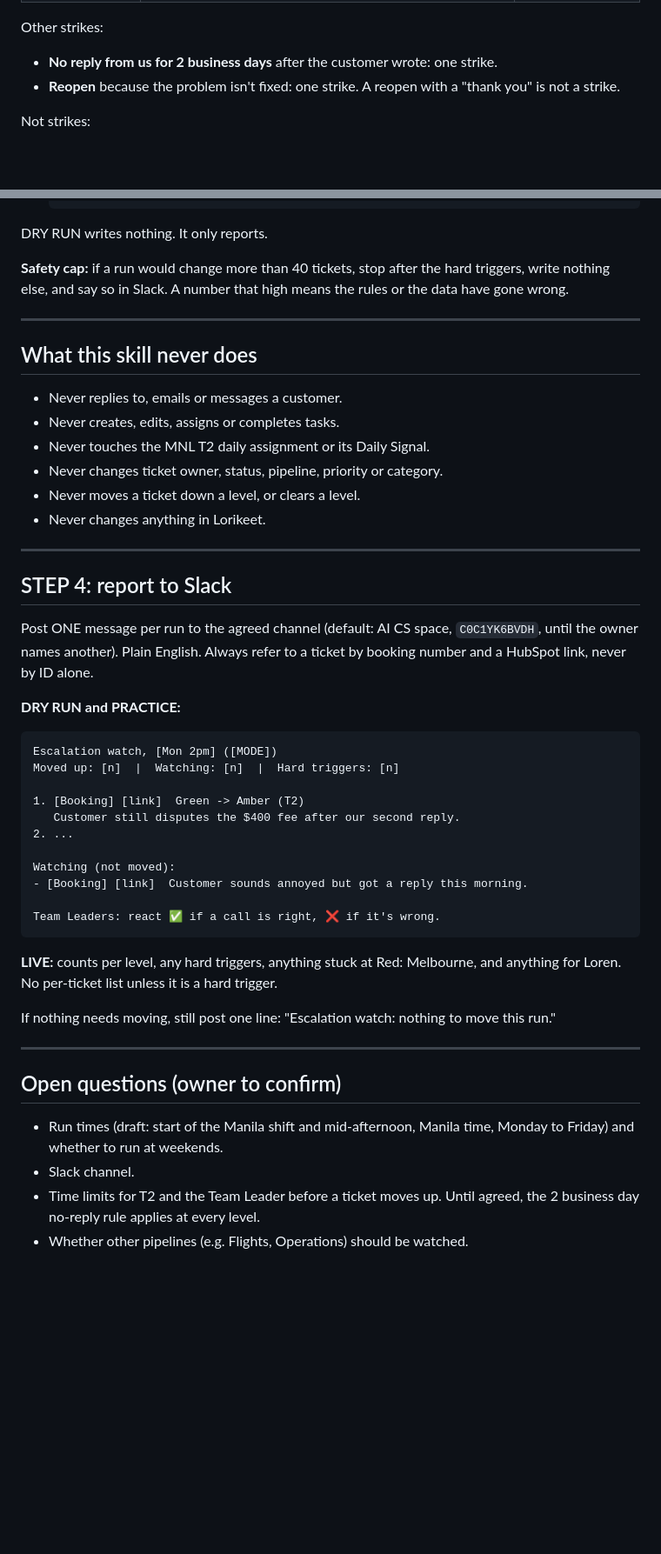
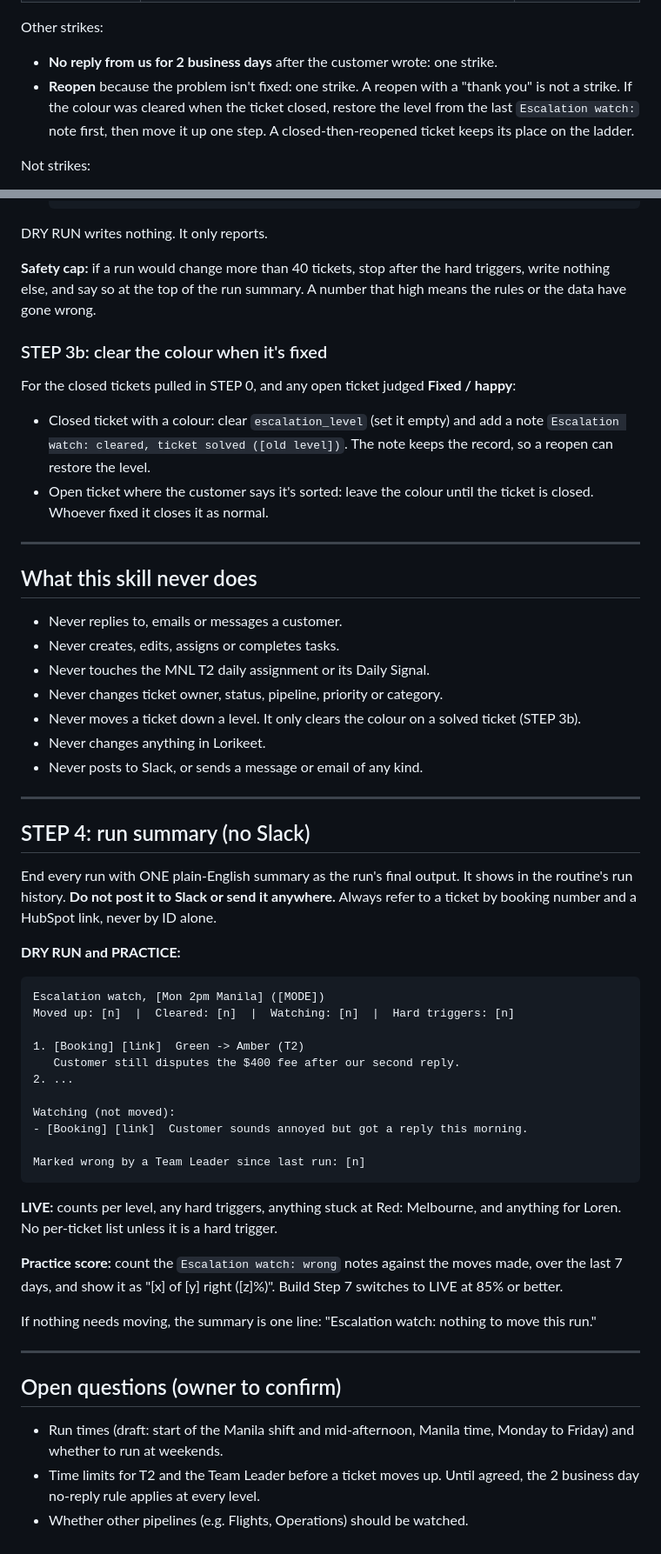
Before and after one commit to jessicarussell-design/Associate-deals-to-calls, a Markdown page: iv-skills-cs-escalation-watch/SKILL.md, 2 parts joined by grey strips. Shown at 87% size. GitHub-like rendering; blank space fills up the shorter version.

````diff
--- a/iv-skills-cs-escalation-watch/SKILL.md
+++ b/iv-skills-cs-escalation-watch/SKILL.md
@@ -141,7 +153,10 @@ Other strikes:
 - **No reply from us for 2 business days** after the customer wrote:
   one strike.
 - **Reopen** because the problem isn't fixed: one strike. A reopen with
-  a "thank you" is not a strike.
+  a "thank you" is not a strike. If the colour was cleared when the
+  ticket closed, restore the level from the last `Escalation watch:`
+  note first, then move it up one step. A closed-then-reopened ticket
+  keeps its place on the ladder.
 
 Not strikes:
 
@@ -184,8 +199,19 @@ For each strike or hard trigger:
 DRY RUN writes nothing. It only reports.
 
 **Safety cap:** if a run would change more than 40 tickets, stop after
-the hard triggers, write nothing else, and say so in Slack. A number
-that high means the rules or the data have gone wrong.
+the hard triggers, write nothing else, and say so at the top of the run
+summary. A number that high means the rules or the data have gone wrong.
+
+### STEP 3b: clear the colour when it's fixed
+
+For the closed tickets pulled in STEP 0, and any open ticket judged
+**Fixed / happy**:
+
+- Closed ticket with a colour: clear `escalation_level` (set it empty)
+  and add a note `Escalation watch: cleared, ticket solved ([old level])`.
+  The note keeps the record, so a reopen can restore the level.
+- Open ticket where the customer says it's sorted: leave the colour
+  until the ticket is closed. Whoever fixed it closes it as normal.
 
 ---
 
@@ -195,23 +221,25 @@ that high means the rules or the data have gone wrong.
 - Never creates, edits, assigns or completes tasks.
 - Never touches the MNL T2 daily assignment or its Daily Signal.
 - Never changes ticket owner, status, pipeline, priority or category.
-- Never moves a ticket down a level, or clears a level.
+- Never moves a ticket down a level. It only clears the colour on a
+  solved ticket (STEP 3b).
 - Never changes anything in Lorikeet.
+- Never posts to Slack, or sends a message or email of any kind.
 
 ---
 
-## STEP 4: report to Slack
+## STEP 4: run summary (no Slack)
 
-Post ONE message per run to the agreed channel (default: AI CS space,
-`C0C1YK6BVDH`, until the owner names another). Plain English. Always
-refer to a ticket by booking number and a HubSpot link, never by ID
-alone.
+End every run with ONE plain-English summary as the run's final output.
+It shows in the routine's run history. **Do not post it to Slack or
+send it anywhere.** Always refer to a ticket by booking number and a
+HubSpot link, never by ID alone.
 
 **DRY RUN and PRACTICE:**
 
 ```
-Escalation watch, [Mon 2pm] ([MODE])
-Moved up: [n]  |  Watching: [n]  |  Hard triggers: [n]
+Escalation watch, [Mon 2pm Manila] ([MODE])
+Moved up: [n]  |  Cleared: [n]  |  Watching: [n]  |  Hard triggers: [n]
 
 1. [Booking] [link]  Green -> Amber (T2)
    Customer still disputes the $400 fee after our second reply.
@@ -220,15 +248,19 @@ Moved up: [n]  |  Watching: [n]  |  Hard triggers: [n]
 Watching (not moved):
 - [Booking] [link]  Customer sounds annoyed but got a reply this morning.
 
-Team Leaders: react ✅ if a call is right, ❌ if it's wrong.
+Marked wrong by a Team Leader since last run: [n]
 ```
 
 **LIVE:** counts per level, any hard triggers, anything stuck at
 Red: Melbourne, and anything for Loren. No per-ticket list unless it is
 a hard trigger.
 
-If nothing needs moving, still post one line: "Escalation watch: nothing
-to move this run."
+**Practice score:** count the `Escalation watch: wrong` notes against the
+moves made, over the last 7 days, and show it as "[x] of [y] right ([z]%)".
+Build Step 7 switches to LIVE at 85% or better.
+
+If nothing needs moving, the summary is one line: "Escalation watch:
+nothing to move this run."
 
 ---
 
@@ -236,7 +268,6 @@ to move this run."
 
 - Run times (draft: start of the Manila shift and mid-afternoon, Manila
   time, Monday to Friday) and whether to run at weekends.
-- Slack channel.
 - Time limits for T2 and the Team Leader before a ticket moves up. Until
   agreed, the 2 business day no-reply rule applies at every level.
 - Whether other pipelines (e.g. Flights, Operations) should be watched.
````
Also changed, not shown: other parts of iv-skills-cs-escalation-watch/SKILL.md (+23 -11 lines).
